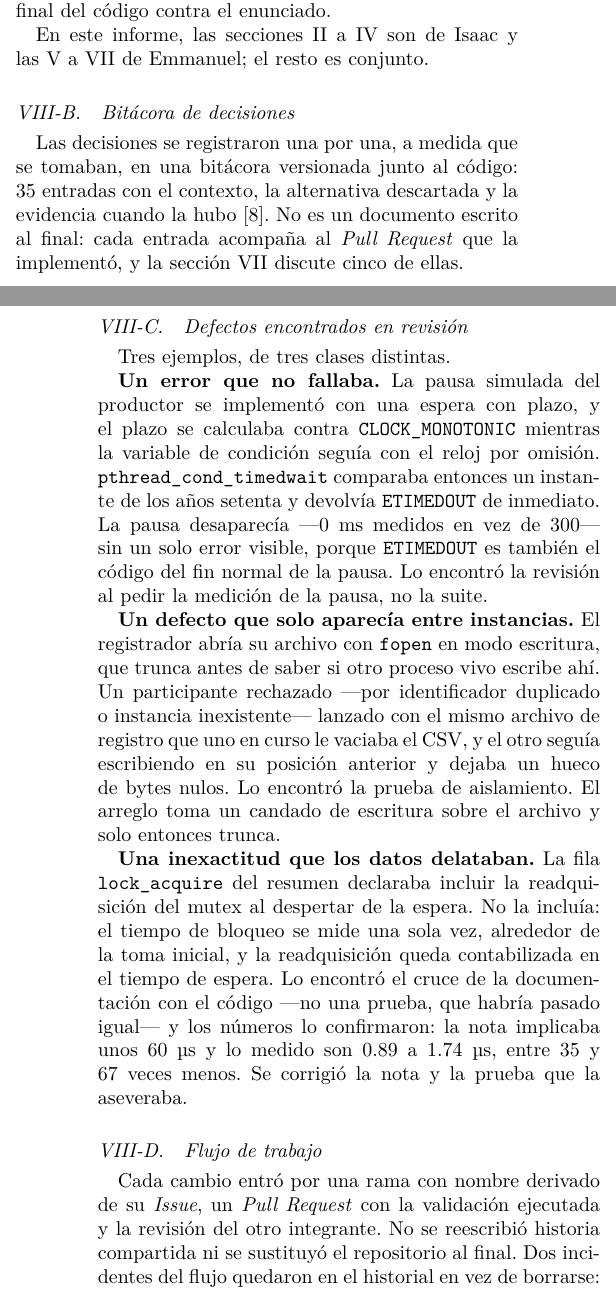
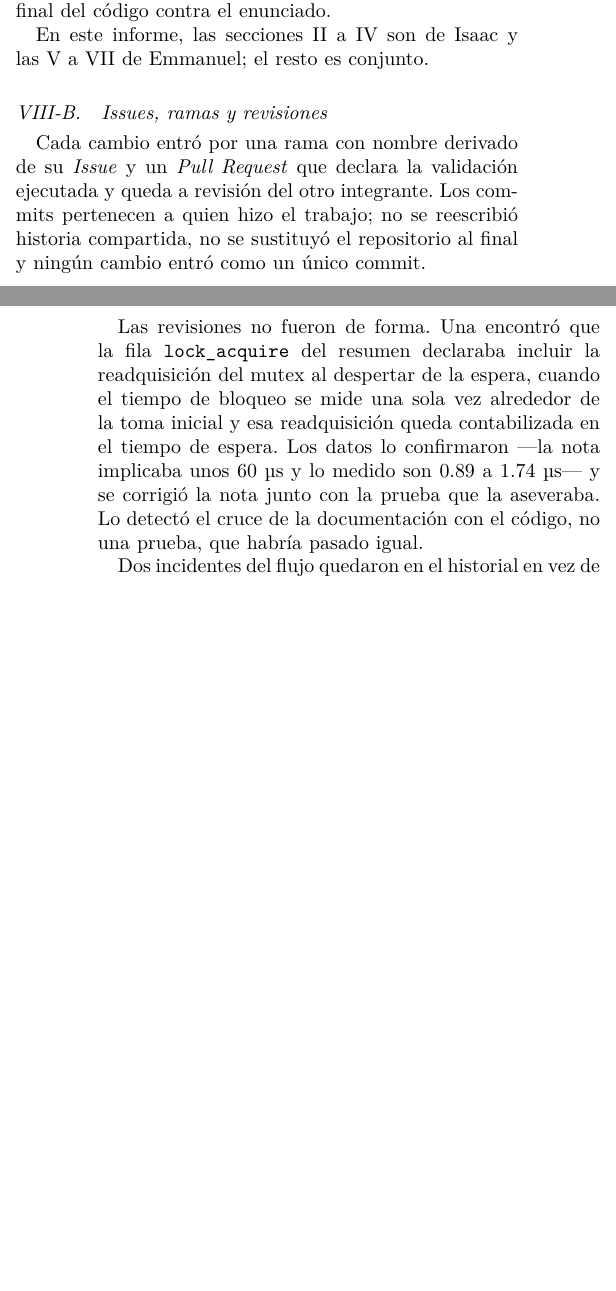
Before and after one commit to ebarrantes07/SOA-P2-GrupoIE, a LaTeX paper (docs/informe/main.tex, which reads docs/informe/gestion.tex): two parts of the columns of pages 12 and 13 of 14, joined at a grey line, cut so that both start at the same text, the shorter picture padded with empty space. Compiled offline with pdfLaTeX.

Commit message:
Informe: ajustar gestion y trazabilidad a lo que pide el enunciado
El enunciado pide "trazabilidad de responsabilidades, Issues, Pull Requests
y revisiones". La seccion tenia cuatro subsecciones y dos no correspondian a
ningun item de esa lista.

- Se borra "Bitacora de decisiones". El enunciado no la pide aca y
  decisiones.tex ya la presenta y la cita. Lo unico que aportaba como
  trazabilidad era que cada entrada acompano al Pull Request que la
  implemento, y eso pasa al parrafo de apertura en una frase. De paso
  decia "discute cinco" cuando ya son cuatro.
- "Defectos encontrados en revision" no esta en el enunciado: lo pedia una
  nota nuestra del esqueleto. Se conserva un solo ejemplo, dentro de la
  subseccion de revisiones, porque "revisiones" si es un item exigido y un
  numero prueba que ocurrieron mientras un ejemplo prueba que fueron
  sustantivas. Se elige el de lock_acquire, el unico de los tres que no se
  cuenta en otra seccion: el del reloj esta en decisiones y el del truncado
  del log en resultados.
- "Flujo de trabajo" pasa a "Issues, ramas y revisiones", que son los
  nombres de los items del enunciado, y absorbe el ejemplo. Se agrega el
  cumplimiento explicito de las reglas de GitHub del enunciado: commits de
  quien hizo el trabajo, sin reescribir historia compartida, sin sustituir
  el repositorio al final y sin cargar nada como un unico commit.

De 89 a 60 lineas. Todo lo que queda corresponde a un item que el enunciado
enumera.

Verificado contra el codigo: el PR #66 cerro el #61 y toco los dos lugares
que esta seccion afirma, src/metrics.c y tests/test_metrics.c, asi que la
frase "se corrigio la nota junto con la prueba que la aseveraba" es exacta.
pdflatex rc=0, cero referencias sin resolver, ninguna caja desbordada de mas
de 5 pt.

Co-Authored-By: Claude Opus 5 <noreply@anthropic.com>

```diff
--- a/docs/informe/gestion.tex
+++ b/docs/informe/gestion.tex
@@ -30,57 +32,25 @@ análisis y validación de argumentos, el registrador CSV, el ejecutable
 retiradas y la liberación, las pruebas de validación, aislamiento y carreras
 de ciclo de vida, y la verificación final del código contra el enunciado.
 
-En este informe, las secciones~\ref{sec:arquitectura}
-a~\ref{sec:pruebas} son de Isaac y
-las~\ref{sec:resultados} a~\ref{sec:decisiones} de Emmanuel; el resto es
-conjunto.
+En este informe, las secciones~\ref{sec:arquitectura} a~\ref{sec:pruebas}
+son de Isaac y las~\ref{sec:resultados} a~\ref{sec:decisiones} de Emmanuel;
+el resto es conjunto.
 
-\subsection{Bitácora de decisiones}
+\subsection{Issues, ramas y revisiones}
 
-Las decisiones se registraron una por una, a medida que se tomaban, en una
-bitácora versionada junto al código: 35 entradas con el contexto, la
-alternativa descartada y la evidencia cuando la hubo~\cite{Bitacora2026}. No
-es un documento escrito al final: cada entrada acompaña al \emph{Pull
-Request} que la implementó, y la sección~\ref{sec:decisiones} discute cinco
-de ellas.
+Cada cambio entró por una rama con nombre derivado de su \emph{Issue} y un
+\emph{Pull Request} que declara la validación ejecutada y queda a revisión
+del otro integrante. Los commits pertenecen a quien hizo el trabajo; no se
+reescribió historia compartida, no se sustituyó el repositorio al final y
+ningún cambio entró como un único commit.
 
-\subsection{Defectos encontrados en revisión}
+Las revisiones no fueron de forma. Una encontró que la fila
+\code{lock\_acquire} del resumen declaraba incluir la readquisición del
+mutex al despertar de la espera, cuando el tiempo de bloqueo se mide una
+sola vez alrededor de la toma inicial y esa readquisición queda
+contabilizada en el tiempo de espera. Los datos lo confirmaron ---la nota
+implicaba unos 60~\textmu s y lo medido son 0.89 a 1.74~\textmu s--- y se
+corrigió la nota junto con la prueba que la aseveraba. Lo detectó el cruce
+de la documentación con el código, no una prueba, que habría pasado igual.
 
-Tres ejemplos, de tres clases distintas.
-
-\textbf{Un error que no fallaba.} La pausa simulada del productor se
-implementó con una espera con plazo, y el plazo se calculaba contra
-\code{CLOCK\_MONOTONIC} mientras la variable de condición seguía con el
-reloj por omisión. \code{pthread\_cond\_timedwait} comparaba entonces un
-instante de los años setenta y devolvía \code{ETIMEDOUT} de inmediato. La
-pausa desaparecía ---0~ms medidos en vez de 300--- sin un solo error
-visible, porque \code{ETIMEDOUT} es también el código del fin normal de la
-pausa. Lo encontró la revisión al pedir la medición de la pausa, no la
-suite.
-
-\textbf{Un defecto que solo aparecía entre instancias.} El registrador
-abría su archivo con \code{fopen} en modo escritura, que trunca antes de
-saber si otro proceso vivo escribe ahí. Un participante rechazado ---por
-identificador duplicado o instancia inexistente--- lanzado con el mismo
-archivo de registro que uno en curso le vaciaba el CSV, y el otro seguía
-escribiendo en su posición anterior y dejaba un hueco de bytes nulos. Lo
-encontró la prueba de aislamiento. El arreglo toma un candado de escritura
-sobre el archivo y solo entonces trunca.
-
-\textbf{Una inexactitud que los datos delataban.} La fila
-\code{lock\_acquire} del resumen declaraba incluir la readquisición del
-mutex al despertar de la espera. No la incluía: el tiempo de bloqueo se mide
-una sola vez, alrededor de la toma inicial, y la readquisición queda
-contabilizada en el tiempo de espera. Lo encontró el cruce de la
-documentación con el código ---no una prueba, que habría pasado igual--- y
-los números lo confirmaron: la nota implicaba unos 60~\textmu s y lo medido
-son 0.89 a 1.74~\textmu s, entre 35 y 67 veces menos. Se corrigió la nota y
-la prueba que la aseveraba.
-
-\subsection{Flujo de trabajo}
-
-Cada cambio entró por una rama con nombre derivado de su \emph{Issue}, un
-\emph{Pull Request} con la validación ejecutada y la revisión del otro
-integrante. No se reescribió historia compartida ni se sustituyó el
-repositorio al final. Dos incidentes del flujo quedaron en el historial en
-vez de borrarse: un \emph{Pull Request} integrado contra la rama equivocada,
+Dos incidentes del flujo quedaron en el historial en vez de borrarse: un
```
Also changed, not shown: docs/informe/gestion.tex (17 more changed lines).
